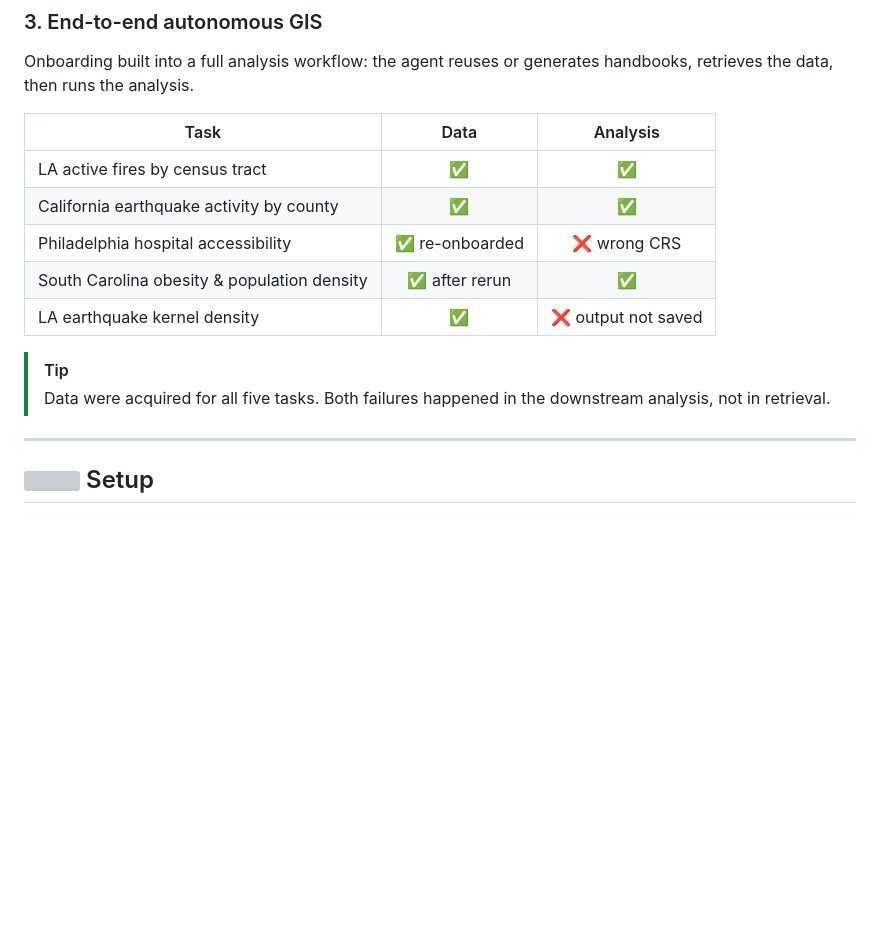
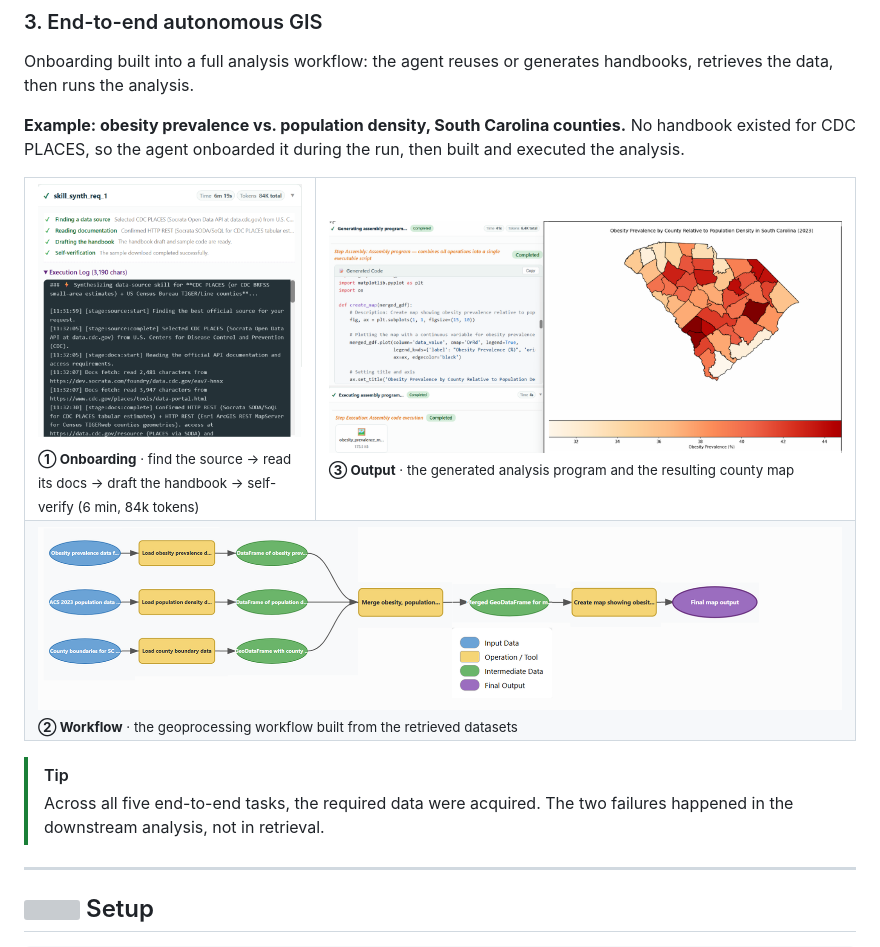
Before and after one commit to AutonomousGIS-AGSI/Geospatial-Data-Source-Onboarding, a Markdown page: README.md, the part around the change. GitHub-like rendering; pictures changed too: docs/figures/e2e_sc_analysis_output.png (added), docs/figures/e2e_sc_onboarding.png (added), docs/figures/e2e_sc_workflow.png (added); blank space fills up the shorter version; grey boxes are pictures that could not be loaded.

Commit message:
Show the South Carolina end-to-end example as figures instead of a table

```diff
--- a/README.md
+++ b/README.md
@@ -153,16 +153,21 @@ The 15 tasks from [LLM-Find](https://doi.org/10.1080/17538947.2025.2458688) (Nin
 
 Onboarding built into a full analysis workflow: the agent reuses or generates handbooks, retrieves the data, then runs the analysis.
 
-| Task | Data | Analysis |
-|---|:---:|:---:|
-| LA active fires by census tract | ✅ | ✅ |
-| California earthquake activity by county | ✅ | ✅ |
-| Philadelphia hospital accessibility | ✅ re-onboarded | ❌ wrong CRS |
-| South Carolina obesity & population density | ✅ after rerun | ✅ |
-| LA earthquake kernel density | ✅ | ❌ output not saved |
+**Example: obesity prevalence vs. population density, South Carolina counties.**
+No handbook existed for CDC PLACES, so the agent onboarded it during the run, then built and executed the analysis.
+
+<table>
+<tr>
+<td width="35%" valign="top"><img src="docs/figures/e2e_sc_onboarding.png" alt="Onboarding CDC PLACES during the analysis"><br><sub><b>① Onboarding</b> · find the source → read its docs → draft the handbook → self-verify (6 min, 84k tokens)</sub></td>
+<td width="65%" valign="top"><img src="docs/figures/e2e_sc_analysis_output.png" alt="Generated analysis code and the output map"><br><sub><b>③ Output</b> · the generated analysis program and the resulting county map</sub></td>
+</tr>
+<tr>
+<td colspan="2"><img src="docs/figures/e2e_sc_workflow.png" alt="Geoprocessing workflow"><br><sub><b>② Workflow</b> · the geoprocessing workflow built from the retrieved datasets</sub></td>
+</tr>
+</table>
 
 > [!TIP]
-> Data were acquired for all five tasks. Both failures happened in the downstream analysis, not in retrieval.
+> Across all five end-to-end tasks, the required data were acquired. The two failures happened in the downstream analysis, not in retrieval.
 
 ---
 
```
